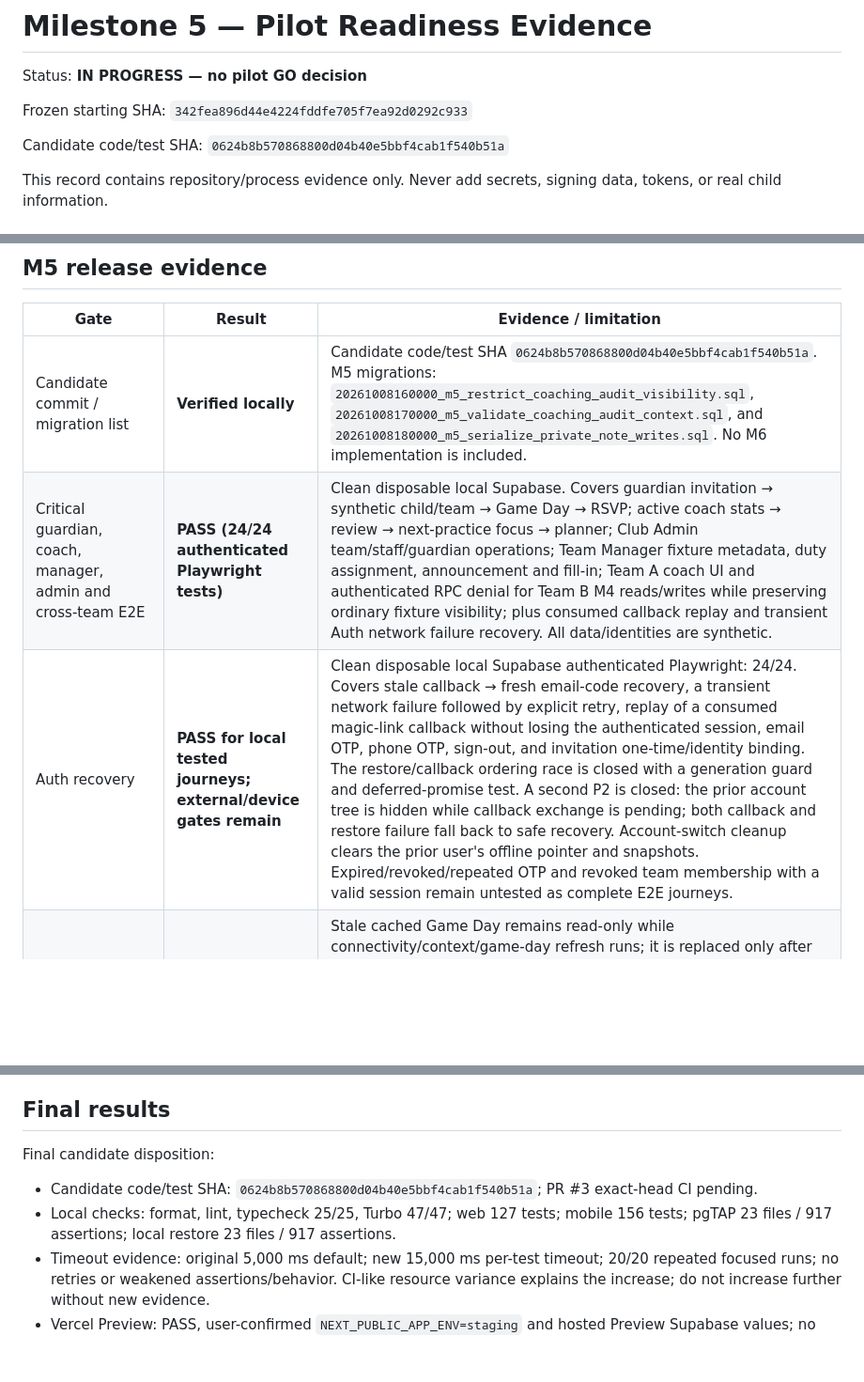
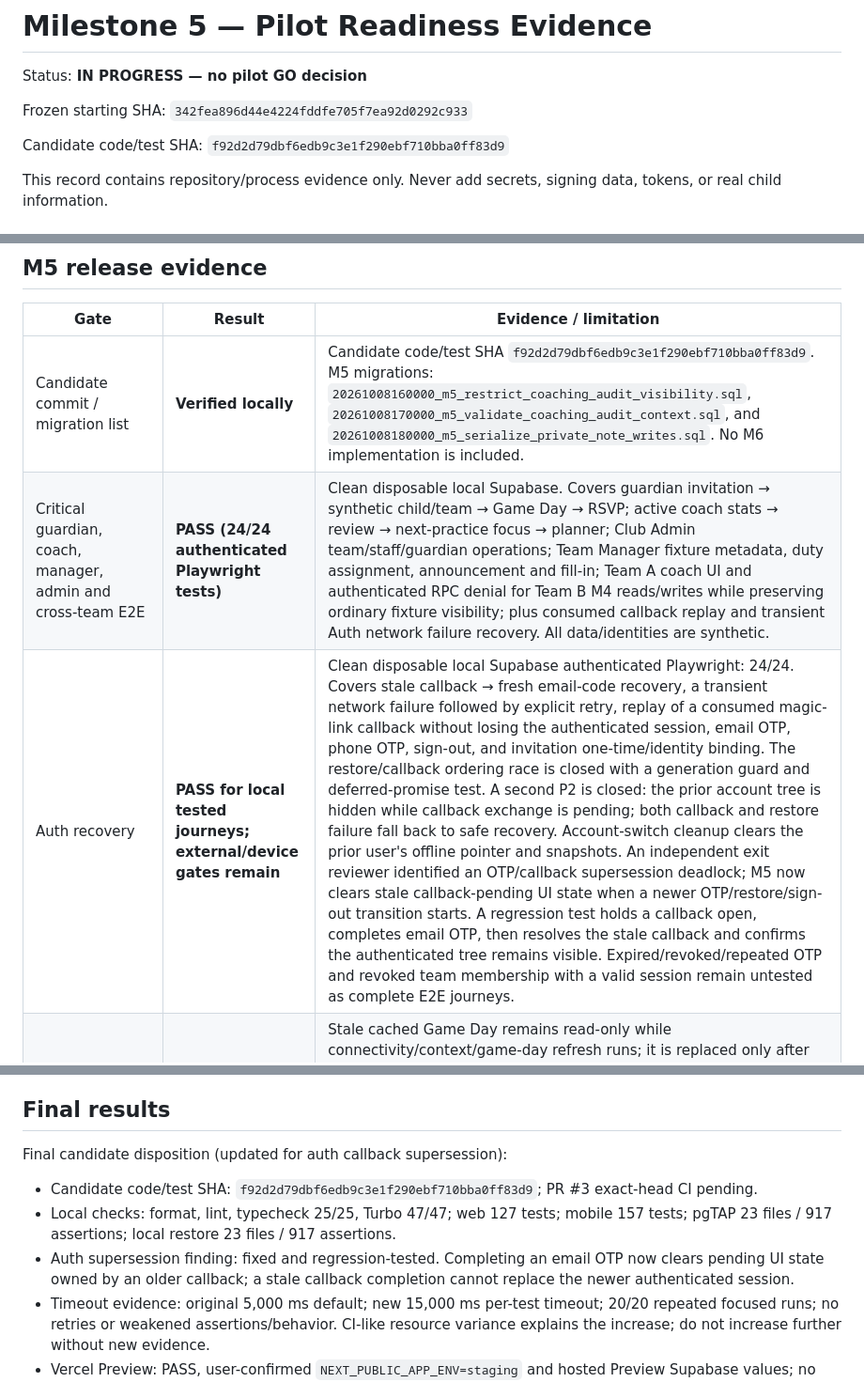
Before and after one commit to RajNori/stable, a Markdown page: planning/MILESTONE_5_RELEASE_EVIDENCE.md, 3 parts joined by grey strips. Shown at 94% size. Drawn GitHub-style; blank space fills up the shorter version.

Commit message:
docs record M5 auth recovery evidence

```diff
--- a/planning/MILESTONE_5_RELEASE_EVIDENCE.md
+++ b/planning/MILESTONE_5_RELEASE_EVIDENCE.md
@@ -4,7 +4,7 @@ Status: **IN PROGRESS — no pilot GO decision**
 
 Frozen starting SHA: `342fea896d44e4224fddfe705f7ea92d0292c933`
 
-Candidate code/test SHA: `0624b8b570868800d04b40e5bbf4cab1f540b51a`
+Candidate code/test SHA: `f92d2d79dbf6edb9c3e1f290ebf710bba0ff83d9`
 
 This record contains repository/process evidence only. Never add secrets, signing data, tokens, or real child information.
 
@@ -19,9 +19,9 @@ This record contains repository/process evidence only. Never add secrets, signin
 
 | Gate | Result | Evidence / limitation |
 |---|---|---|
-| Candidate commit / migration list | **Verified locally** | Candidate code/test SHA `0624b8b570868800d04b40e5bbf4cab1f540b51a`. M5 migrations: `20261008160000_m5_restrict_coaching_audit_visibility.sql`, `20261008170000_m5_validate_coaching_audit_context.sql`, and `20261008180000_m5_serialize_private_note_writes.sql`. No M6 implementation is included. |
+| Candidate commit / migration list | **Verified locally** | Candidate code/test SHA `f92d2d79dbf6edb9c3e1f290ebf710bba0ff83d9`. M5 migrations: `20261008160000_m5_restrict_coaching_audit_visibility.sql`, `20261008170000_m5_validate_coaching_audit_context.sql`, and `20261008180000_m5_serialize_private_note_writes.sql`. No M6 implementation is included. |
 | Critical guardian, coach, manager, admin and cross-team E2E | **PASS (24/24 authenticated Playwright tests)** | Clean disposable local Supabase. Covers guardian invitation → synthetic child/team → Game Day → RSVP; active coach stats → review → next-practice focus → planner; Club Admin team/staff/guardian operations; Team Manager fixture metadata, duty assignment, announcement and fill-in; Team A coach UI and authenticated RPC denial for Team B M4 reads/writes while preserving ordinary fixture visibility; plus consumed callback replay and transient Auth network failure recovery. All data/identities are synthetic. |
-| Auth recovery | **PASS for local tested journeys; external/device gates remain** | Clean disposable local Supabase authenticated Playwright: 24/24. Covers stale callback → fresh email-code recovery, a transient network failure followed by explicit retry, replay of a consumed magic-link callback without losing the authenticated session, email OTP, phone OTP, sign-out, and invitation one-time/identity binding. The restore/callback ordering race is closed with a generation guard and deferred-promise test. A second P2 is closed: the prior account tree is hidden while callback exchange is pending; both callback and restore failure fall back to safe recovery. Account-switch cleanup clears the prior user's offline pointer and snapshots. Expired/revoked/repeated OTP and revoked team membership with a valid session remain untested as complete E2E journeys. |
+| Auth recovery | **PASS for local tested journeys; external/device gates remain** | Clean disposable local Supabase authenticated Playwright: 24/24. Covers stale callback → fresh email-code recovery, a transient network failure followed by explicit retry, replay of a consumed magic-link callback without losing the authenticated session, email OTP, phone OTP, sign-out, and invitation one-time/identity binding. The restore/callback ordering race is closed with a generation guard and deferred-promise test. A second P2 is closed: the prior account tree is hidden while callback exchange is pending; both callback and restore failure fall back to safe recovery. Account-switch cleanup clears the prior user's offline pointer and snapshots. An independent exit reviewer identified an OTP/callback supersession deadlock; M5 now clears stale callback-pending UI state when a newer OTP/restore/sign-out transition starts. A regression test holds a callback open, completes email OTP, then resolves the stale callback and confirms the authenticated tree remains visible. Expired/revoked/repeated OTP and revoked team membership with a valid session remain untested as complete E2E journeys. |
 | Offline read-only failure matrix | **PASS for tested local journeys** | Stale cached Game Day remains read-only while connectivity/context/game-day refresh runs; it is replaced only after authoritative refresh succeeds. Existing tests cover corrupt/mismatched snapshot and locator data and unauthenticated/not-found failures. Account switching removes the prior user's snapshot pointer and snapshots while retaining the incoming user's pointer. No offline mutation/pending RSVP queue. |
 | Accessibility | Partial | Game Day header roles and responsive browser/keyboard check added. Mobile suite passes 156 tests; focused auth-step announcement/focus and iOS offline/stale announcement tests pass. Unauthenticated responsive/keyboard Playwright: 1/1 within the 6-test suite. Manual VoiceOver/TalkBack, focus placement, touch target, dynamic-text, and device review remain pending. |
 | Performance baseline | **Local HTTP baseline captured; release/device performance remains unverified** | Local optimized Next.js build served on loopback; 12 sequential synthetic GET `/` requests, all HTTP 200. `responseStart` p50 2.38 ms / p95 66.36 ms; full response p50 2.68 ms / p95 68.01 ms. This is a small same-machine HTTP smoke baseline, not a browser paint, mobile, staging, or pilot-load measurement; no product SLO or cross-machine comparison is claimed. |
@@ -51,10 +51,11 @@ This record contains repository/process evidence only. Never add secrets, signin
 
 ## Final results
 
-Final candidate disposition:
+Final candidate disposition (updated for auth callback supersession):
 
-- Candidate code/test SHA: `0624b8b570868800d04b40e5bbf4cab1f540b51a`; PR #3 exact-head CI pending.
-- Local checks: format, lint, typecheck 25/25, Turbo 47/47; web 127 tests; mobile 156 tests; pgTAP 23 files / 917 assertions; local restore 23 files / 917 assertions.
+- Candidate code/test SHA: `f92d2d79dbf6edb9c3e1f290ebf710bba0ff83d9`; PR #3 exact-head CI pending.
+- Local checks: format, lint, typecheck 25/25, Turbo 47/47; web 127 tests; mobile 157 tests; pgTAP 23 files / 917 assertions; local restore 23 files / 917 assertions.
+- Auth supersession finding: fixed and regression-tested. Completing an email OTP now clears pending UI state owned by an older callback; a stale callback completion cannot replace the newer authenticated session.
 - Timeout evidence: original 5,000 ms default; new 15,000 ms per-test timeout; 20/20 repeated focused runs; no retries or weakened assertions/behavior. CI-like resource variance explains the increase; do not increase further without new evidence.
 - Vercel Preview: PASS, user-confirmed `NEXT_PUBLIC_APP_ENV=staging` and hosted Preview Supabase values; no code change required and no Preview configuration was changed by this work.
 - Sentry: no runtime connection/event sent; automatic review rejected external telemetry wiring without explicit destination approval.
```
Also changed, not shown: other parts of planning/MILESTONE_5_RELEASE_EVIDENCE.md (+3 -3 lines).
